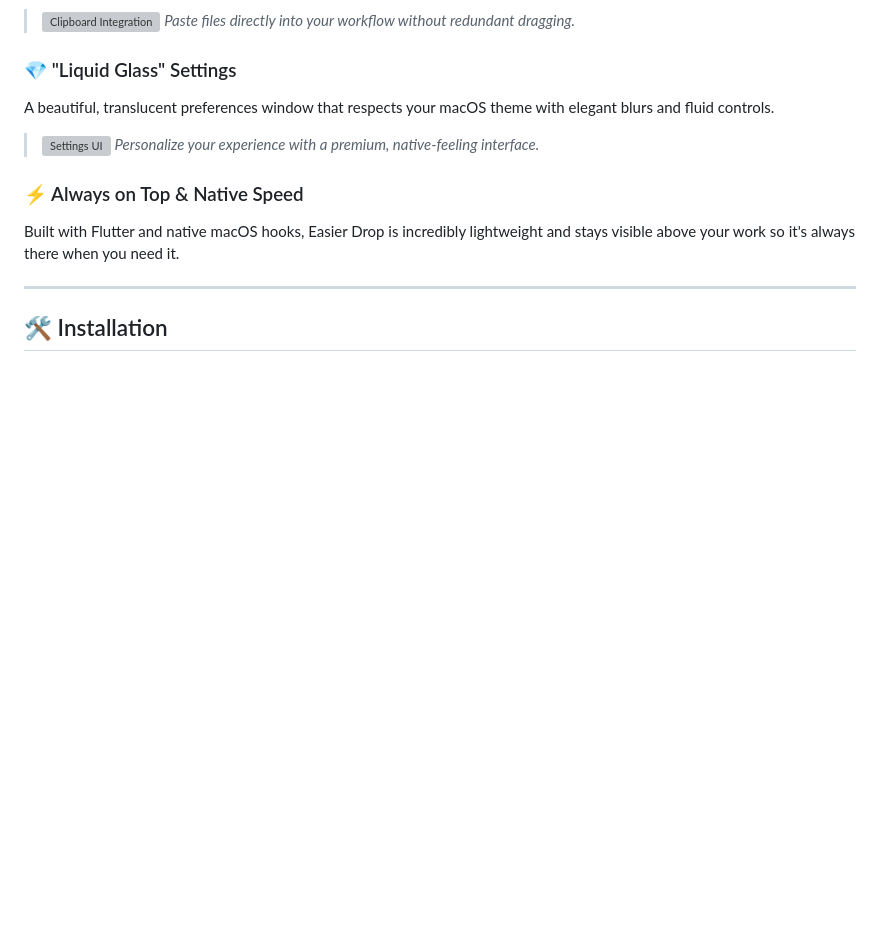
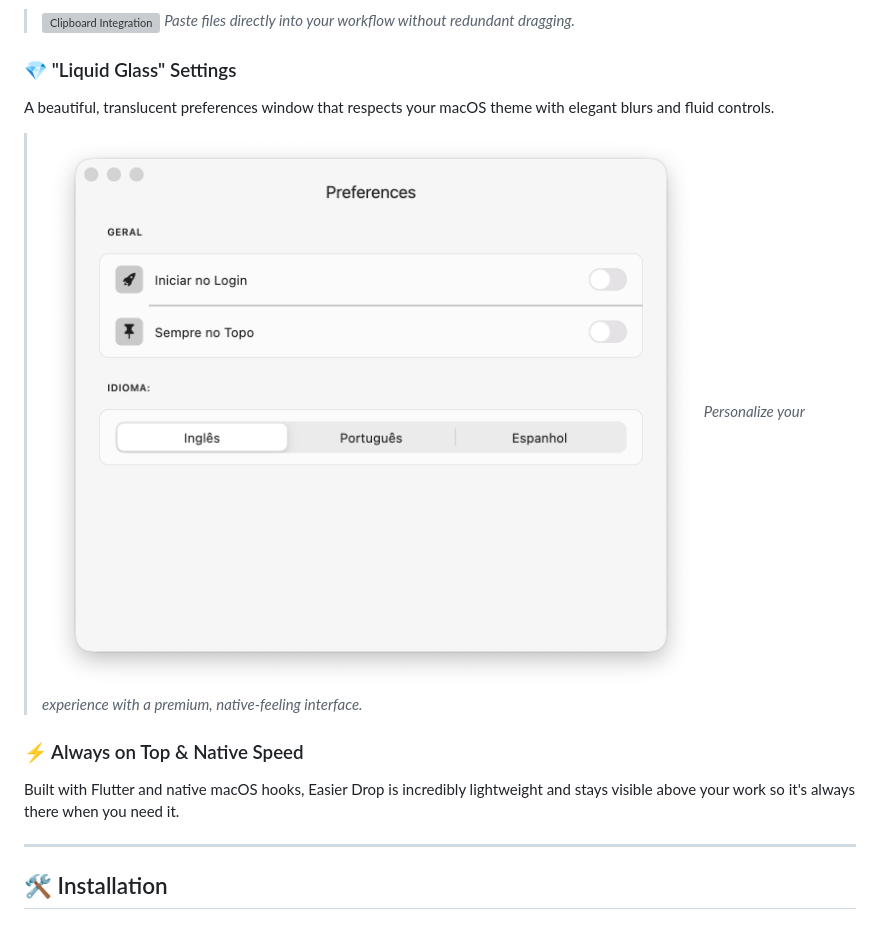
Before and after one commit to victorcmarinho/EasierDrop, a Markdown page: README.md, the part around the change. Rendered like a GitHub page; pictures changed too: assets/promo/settings_ui.png (added); blank space fills up the shorter version; grey boxes are pictures that could not be loaded.

Commit message:
docs: replace settings UI GIF with PNG image across all README files

```diff
--- a/README.md
+++ b/README.md
@@ -49,7 +49,7 @@ Already copied something? Just `Cmd + V` over the drop zone to add it to your sh
 
 ### 💎 "Liquid Glass" Settings
 A beautiful, translucent preferences window that respects your macOS theme with elegant blurs and fluid controls.
-> ![Settings UI](assets/promo/settings_ui.gif)
+> ![Settings UI](assets/promo/settings_ui.png)
 > *Personalize your experience with a premium, native-feeling interface.*
 
 ### ⚡️ Always on Top & Native Speed
```
Also changed, not shown: README_es.md (+1 -1 lines), README_pt.md (+1 -1 lines).
